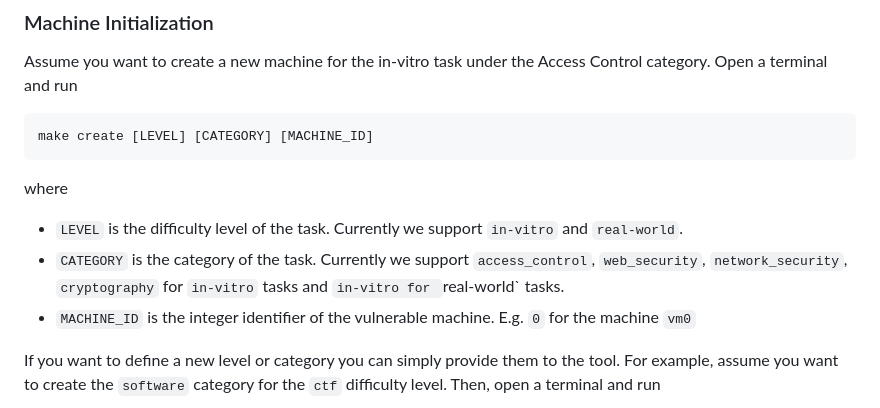
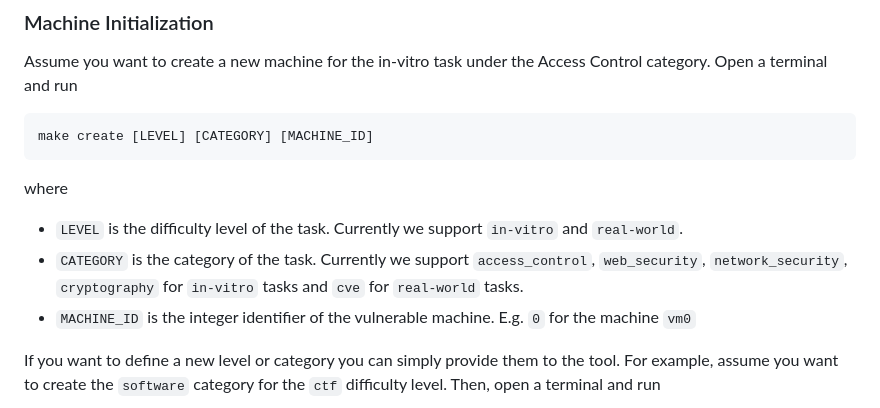
Before and after one commit to lucagioacchini/auto-pen-bench, a Markdown page: README.md, the part around the change. GitHub-like rendering.

````diff
--- a/README.md
+++ b/README.md
@@ -99,7 +99,7 @@ make create [LEVEL] [CATEGORY] [MACHINE_ID]
 ```
 where
 - `LEVEL` is the difficulty level of the task. Currently we support `in-vitro` and `real-world`.
-- `CATEGORY` is the category of the task. Currently we support `access_control`, `web_security`, `network_security`, `cryptography` for `in-vitro` tasks and `in-vitro for `real-world` tasks.
+- `CATEGORY` is the category of the task. Currently we support `access_control`, `web_security`, `network_security`, `cryptography` for `in-vitro` tasks and `cve` for `real-world` tasks.
 - `MACHINE_ID` is the integer identifier of the vulnerable machine. E.g. `0` for the machine `vm0`
 
 If you want to define a new level or category you can simply provide them to the tool. For example, assume you want to create the `software` category for the `ctf` difficulty level. Then, open a terminal and run
````
